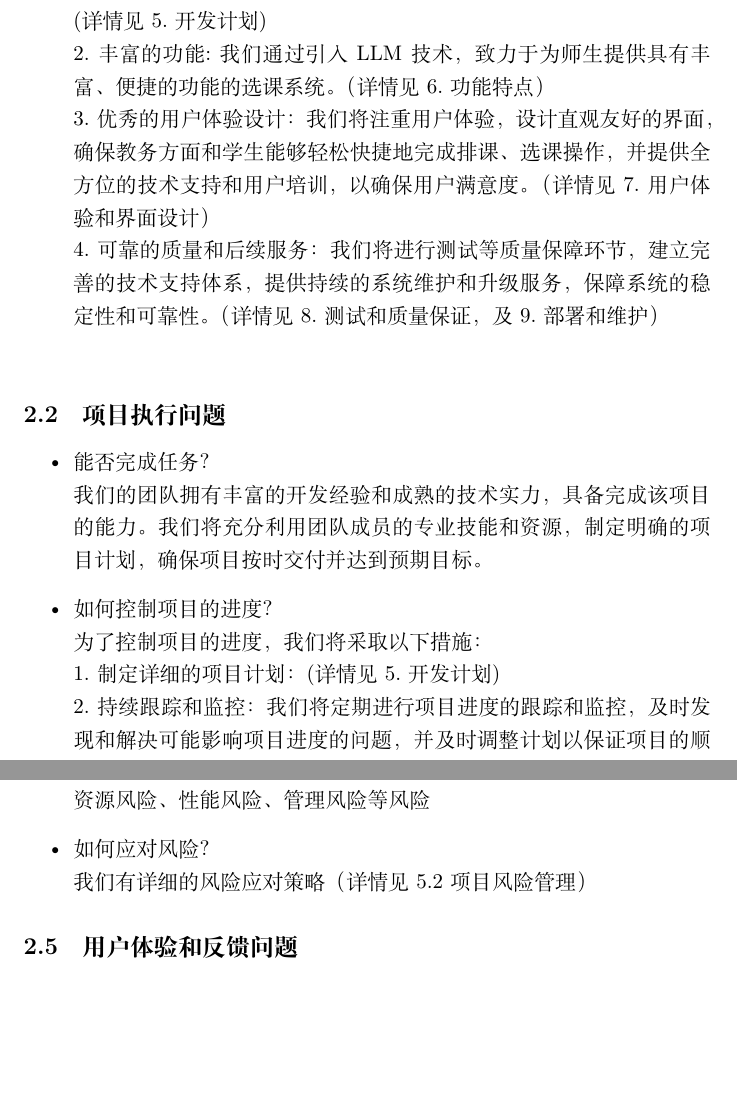
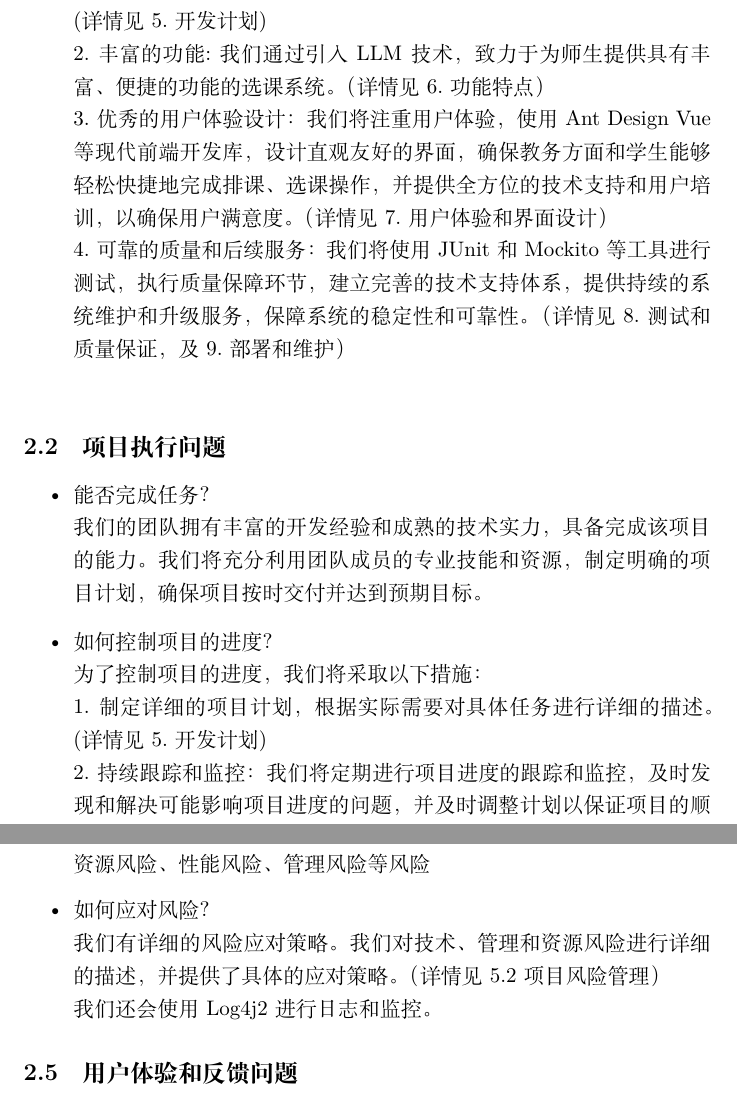
Before and after one commit to wodemaster-NJUSE/SoftwareQualityAssurance, a LaTeX document (二阶段/二阶段.tex): two parts of pages 5 and 6 of 28, joined at a grey line, cut so that both start at the same text, the shorter picture padded with empty space. Compiled offline with XeLaTeX.

Commit message:
项目概述、关键问题、需求分析

```diff
--- a/二阶段/二阶段.tex
+++ b/二阶段/二阶段.tex
@@ -52,8 +52,8 @@
 	为了使得评审专家满意,我们致力于做到以下几点:\\
 	1.详细的项目规划和时间安排：我们将提供清晰明确的项目计划，包括开发阶段、里程碑和交付时间，以展现我们的组织能力和执行力。(详情见 5.开发计划)\\
 	2.丰富的功能:我们通过引入LLM技术，致力于为师生提供具有丰富、便捷的功能的选课系统。（详情见 6.功能特点）\\
-	3.优秀的用户体验设计：我们将注重用户体验，设计直观友好的界面，确保教务方面和学生能够轻松快捷地完成排课、选课操作，并提供全方位的技术支持和用户培训，以确保用户满意度。（详情见 7.用户体验和界面设计）\\
-	4.可靠的质量和后续服务：我们将进行测试等质量保障环节，建立完善的技术支持体系，提供持续的系统维护和升级服务，保障系统的稳定性和可靠性。（详情见 8.测试和质量保证，及 9.部署和维护）\\
+	3.优秀的用户体验设计：我们将注重用户体验，使用 Ant Design Vue 等现代前端开发库，设计直观友好的界面，确保教务方面和学生能够轻松快捷地完成排课、选课操作，并提供全方位的技术支持和用户培训，以确保用户满意度。（详情见 7.用户体验和界面设计）\\
+	4.可靠的质量和后续服务：我们将使用 JUnit 和 Mockito 等工具进行测试，执行质量保障环节，建立完善的技术支持体系，提供持续的系统维护和升级服务，保障系统的稳定性和可靠性。（详情见 8.测试和质量保证，及 9.部署和维护）\\
 \end{itemize}
 
 \subsection{项目执行问题}
@@ -62,7 +62,7 @@
 	我们的团队拥有丰富的开发经验和成熟的技术实力，具备完成该项目的能力。我们将充分利用团队成员的专业技能和资源，制定明确的项目计划，确保项目按时交付并达到预期目标。
 	\item 如何控制项目的进度？\\
 	为了控制项目的进度，我们将采取以下措施：\\
-	1.制定详细的项目计划：(详情见 5.开发计划)\\
+	1.制定详细的项目计划，根据实际需要对具体任务进行详细的描述。(详情见 5.开发计划)\\
 	2.持续跟踪和监控：我们将定期进行项目进度的跟踪和监控，及时发现和解决可能影响项目进度的问题，并及时调整计划以保证项目的顺利进行。\\
 	3.沟通与协作：我们将建立高效的沟通机制，确保团队成员之间的信息流畅和协作顺畅，以提高工作效率和项目执行速度。\\
 	\item 产品的质量如何保证？\\
@@ -88,7 +88,8 @@
 	\item 项目有哪些潜在风险？\\
 	项目可能存在技术风险、安全风险、人员风险、范围风险、时间风险、资源风险、性能风险、管理风险等风险
 	\item 如何应对风险？\\
-	我们有详细的风险应对策略（详情见 5.2 项目风险管理）
+	我们有详细的风险应对策略。我们对技术、管理和资源风险进行详细的描述，并提供了具体的应对策略。（详情见 5.2 项目风险管理）\\
+	我们还会使用 Log4j2 进行日志和监控。
 \end{itemize}
 
 \subsection{用户体验和反馈问题}
```
Also changed, not shown: 二阶段/二阶段.pdf.
